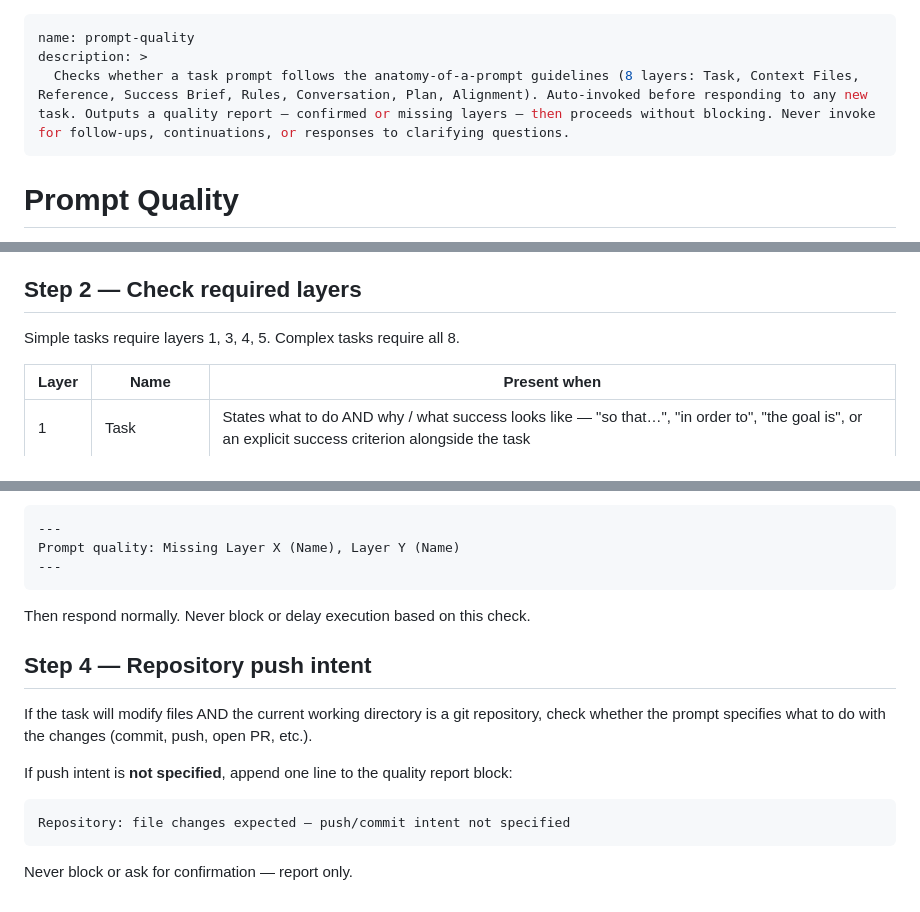
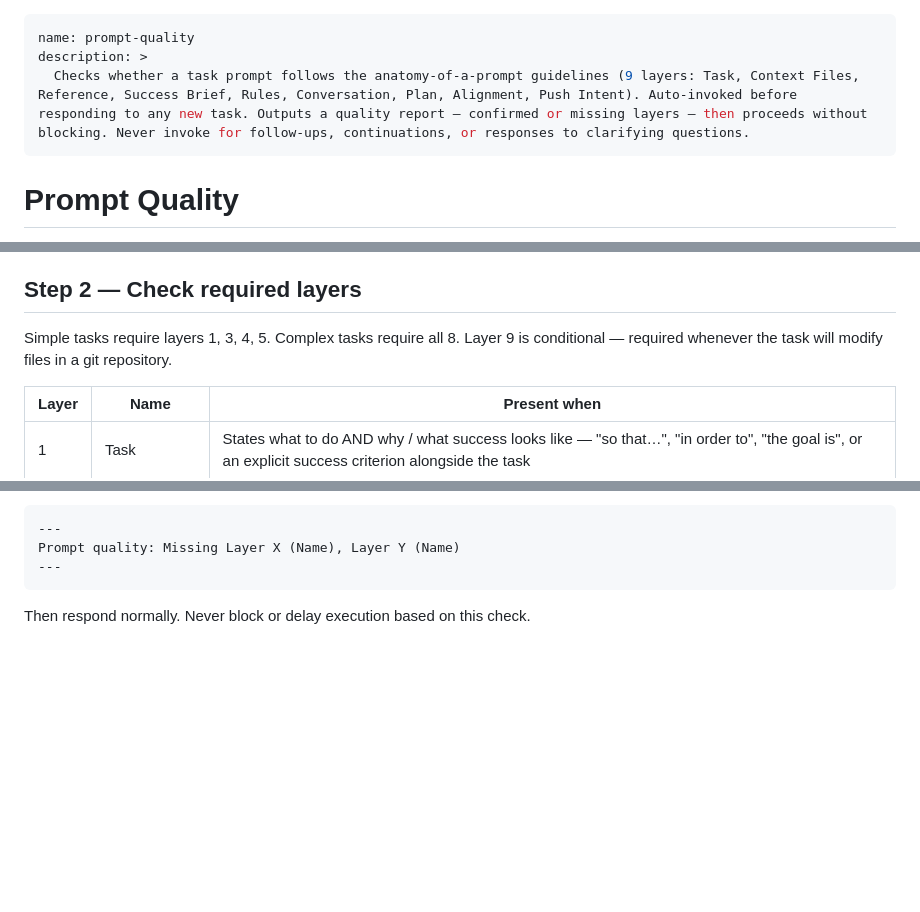
Before and after one commit to flaviosv/ai-coding-tooling, a Markdown page: skills/prompt-quality/SKILL.md, 3 parts joined by grey strips. Drawn GitHub-style; blank space fills up the shorter version.

Commit message:
Rework push intent as Layer 9 in prompt-quality skill
Replace the ad-hoc Step 4 with a proper 9th layer (Push Intent),
conditional on file-modifying tasks in a git repository.

````diff
--- a/skills/prompt-quality/SKILL.md
+++ b/skills/prompt-quality/SKILL.md
@@ -1,7 +1,7 @@
 ---
 name: prompt-quality
 description: >
-  Checks whether a task prompt follows the anatomy-of-a-prompt guidelines (8 layers: Task, Context Files, Reference, Success Brief, Rules, Conversation, Plan, Alignment). Auto-invoked before responding to any new task. Outputs a quality report — confirmed or missing layers — then proceeds without blocking. Never invoke for follow-ups, continuations, or responses to clarifying questions.
+  Checks whether a task prompt follows the anatomy-of-a-prompt guidelines (9 layers: Task, Context Files, Reference, Success Brief, Rules, Conversation, Plan, Alignment, Push Intent). Auto-invoked before responding to any new task. Outputs a quality report — confirmed or missing layers — then proceeds without blocking. Never invoke for follow-ups, continuations, or responses to clarifying questions.
 ---
 
 # Prompt Quality
@@ -24,7 +24,7 @@ Complexity signals: "implement", "build", "create", "design", "refactor across",
 
 ## Step 2 — Check required layers
 
-Simple tasks require layers 1, 3, 4, 5. Complex tasks require all 8.
+Simple tasks require layers 1, 3, 4, 5. Complex tasks require all 8. Layer 9 is conditional — required whenever the task will modify files in a git repository.
 
 | Layer | Name | Present when |
 |-------|------|-------------|
@@ -56,15 +57,3 @@ Prompt quality: Missing Layer X (Name), Layer Y (Name)
 ```
 
 Then respond normally. Never block or delay execution based on this check.
-
-## Step 4 — Repository push intent
-
-If the task will modify files AND the current working directory is a git repository, check whether the prompt specifies what to do with the changes (commit, push, open PR, etc.).
-
-If push intent is **not specified**, append one line to the quality report block:
-
-```
-Repository: file changes expected — push/commit intent not specified
-```
-
-Never block or ask for confirmation — report only.
````
Also changed, not shown: other parts of skills/prompt-quality/SKILL.md (+1 -0 lines).
